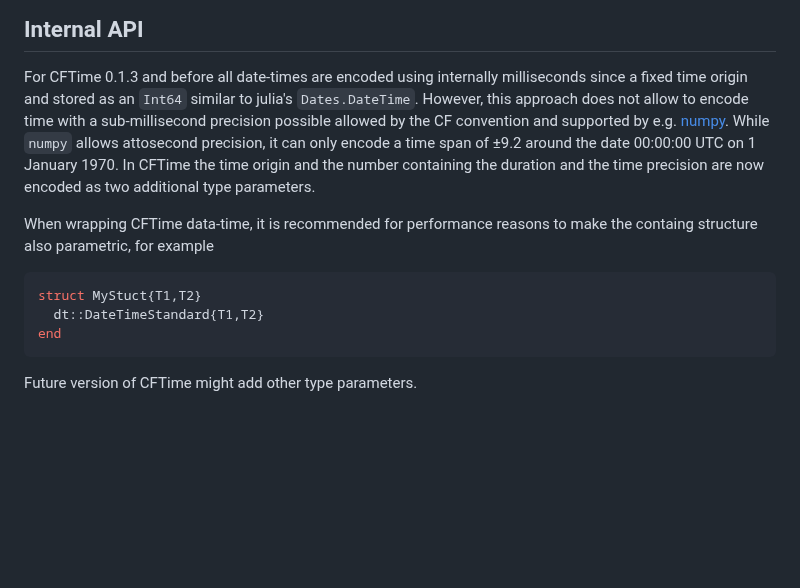
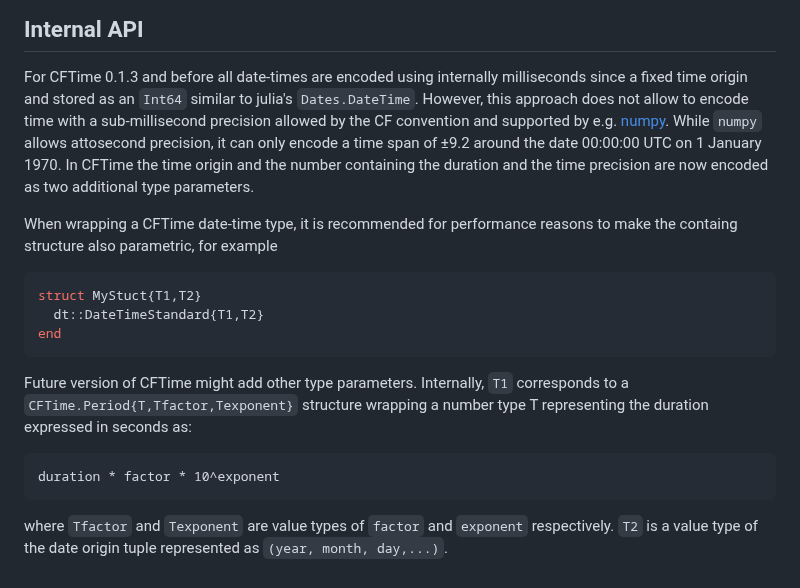
Before and after one commit to JuliaGeo/CFTime.jl, a Markdown page: docs/src/index.md, the part around the change. GitHub-like rendering; blank space fills up the shorter version.

````diff
--- a/docs/src/index.md
+++ b/docs/src/index.md
@@ -146,9 +146,9 @@ round(DateTime,dt)
 ## Internal API
 
 For CFTime 0.1.3 and before all date-times are encoded using internally milliseconds since a fixed time origin and stored as an `Int64` similar to julia's `Dates.DateTime`.
-However, this approach does not allow to encode time with a sub-millisecond precision possible allowed by the CF convention and supported by e.g. [numpy](https://numpy.org/doc/1.25/reference/arrays.datetime.html#datetime-units). While `numpy` allows attosecond precision, it can only encode a time span of ±9.2 around the date 00:00:00 UTC on 1 January 1970. In CFTime the time origin and the number containing the duration and the time precision are now encoded as two additional type parameters.
+However, this approach does not allow to encode time with a sub-millisecond precision allowed by the CF convention and supported by e.g. [numpy](https://numpy.org/doc/1.25/reference/arrays.datetime.html#datetime-units). While `numpy` allows attosecond precision, it can only encode a time span of ±9.2 around the date 00:00:00 UTC on 1 January 1970. In CFTime the time origin and the number containing the duration and the time precision are now encoded as two additional type parameters.
 
-When wrapping CFTime data-time, it is recommended for performance reasons to make the containg structure also parametric, for example
+When wrapping a CFTime date-time type, it is recommended for performance reasons to make the containg structure also parametric, for example
 
 ``` julia
 struct MyStuct{T1,T2}
@@ -157,3 +157,11 @@ end
 ```
 
 Future version of CFTime might add other type parameters.
+Internally, `T1` corresponds to a `CFTime.Period{T,Tfactor,Texponent}` structure  wrapping a number type T representing the duration expressed in seconds as:
+
+```
+duration * factor * 10^exponent
+```
+
+where `Tfactor` and `Texponent` are value types of `factor` and `exponent` respectively.
+`T2` is a value type of the date origin tuple represented as `(year, month, day,...)`.
````
